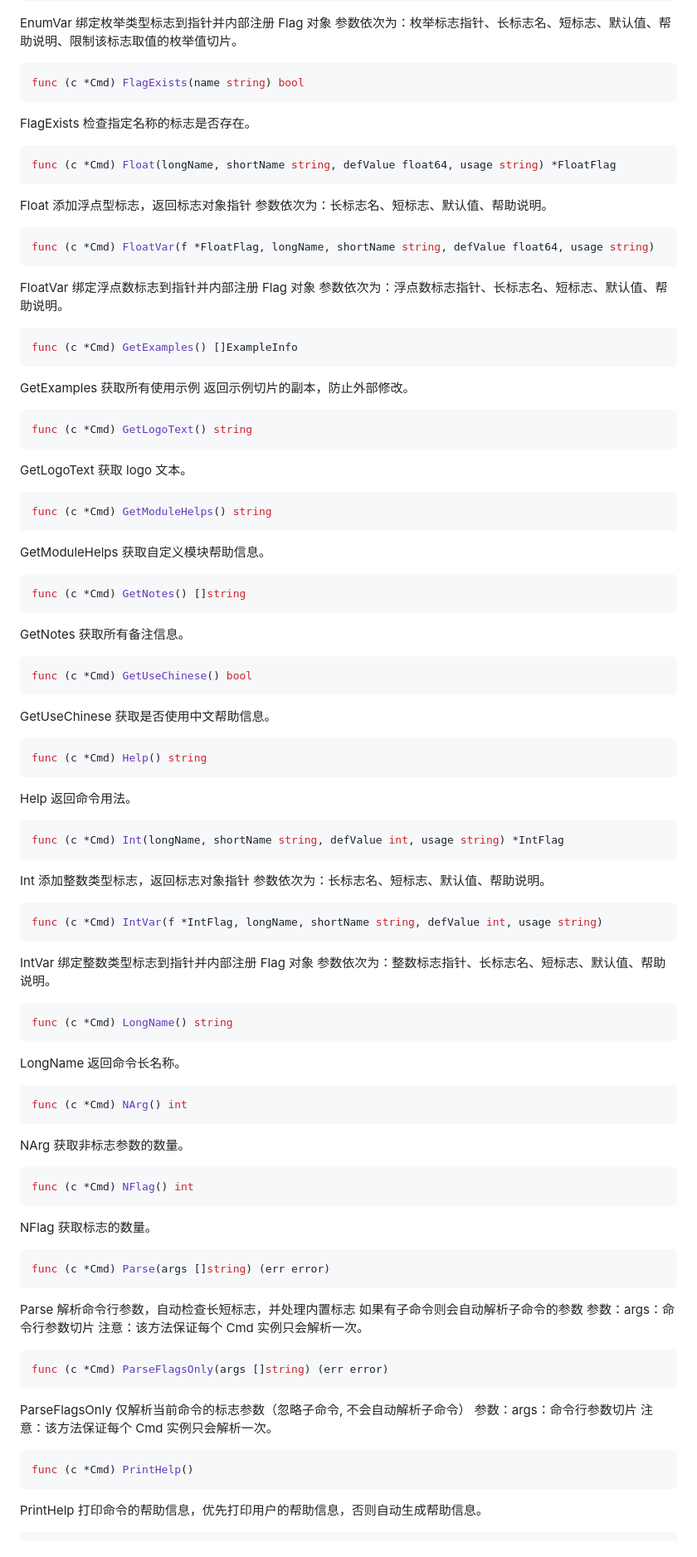
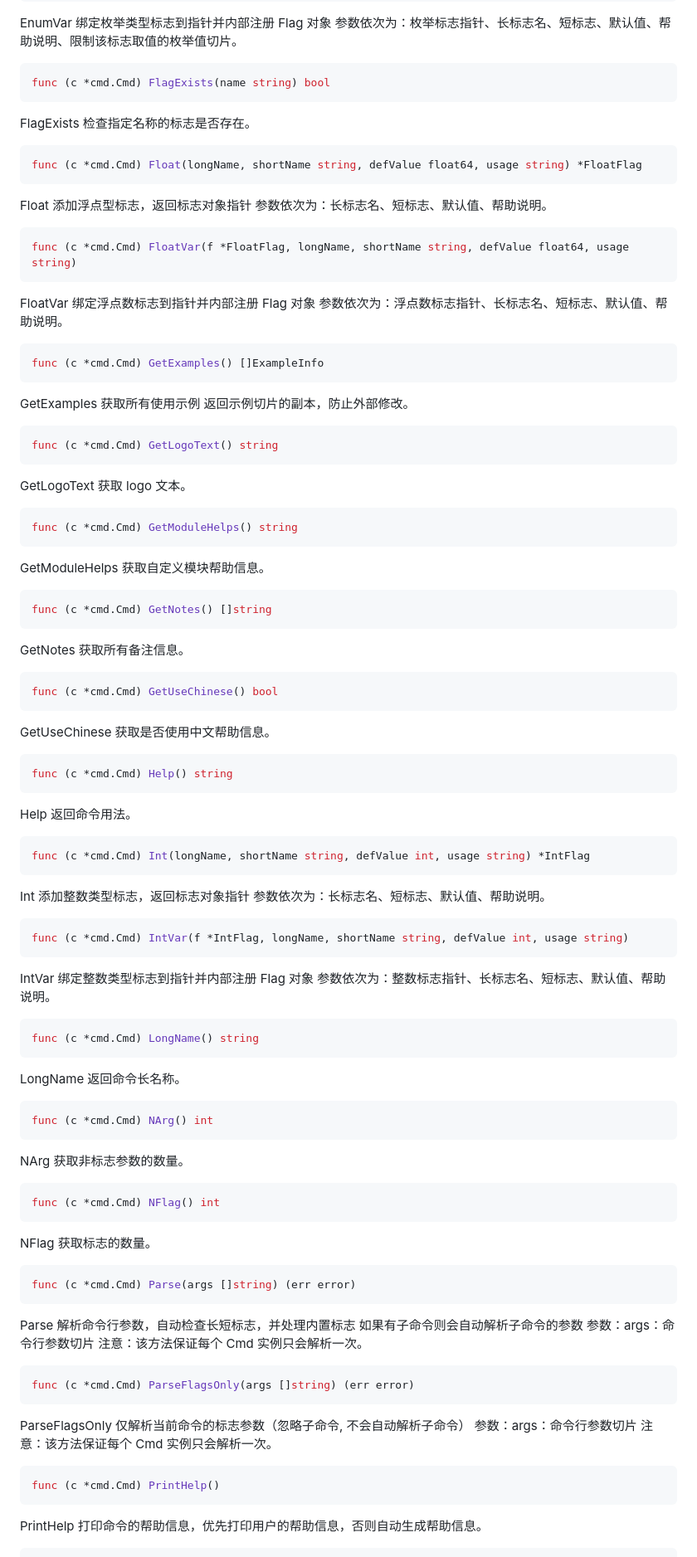
Before and after one commit to QiaoMuDe/qflag, a Markdown page: APIDOC.md, the part around one of its changes. Shown at 83% size. GitHub-like rendering.

````diff
--- a/APIDOC.md
+++ b/APIDOC.md
@@ -764,103 +775,103 @@ func (c *Cmd) EnumVar(f *EnumFlag, longName, shortName string, defValue string,
 EnumVar 绑定枚举类型标志到指针并内部注册 Flag 对象 参数依次为：枚举标志指针、长标志名、短标志、默认值、帮助说明、限制该标志取值的枚举值切片。
 
 ```go
-func (c *Cmd) FlagExists(name string) bool
+func (c *cmd.Cmd) FlagExists(name string) bool
 ```
 
 FlagExists 检查指定名称的标志是否存在。
 
 ```go
-func (c *Cmd) Float(longName, shortName string, defValue float64, usage string) *FloatFlag
+func (c *cmd.Cmd) Float(longName, shortName string, defValue float64, usage string) *FloatFlag
 ```
 
 Float 添加浮点型标志，返回标志对象指针 参数依次为：长标志名、短标志、默认值、帮助说明。
 
 ```go
-func (c *Cmd) FloatVar(f *FloatFlag, longName, shortName string, defValue float64, usage string)
+func (c *cmd.Cmd) FloatVar(f *FloatFlag, longName, shortName string, defValue float64, usage string)
 ```
 
 FloatVar 绑定浮点数标志到指针并内部注册 Flag 对象 参数依次为：浮点数标志指针、长标志名、短标志、默认值、帮助说明。
 
 ```go
-func (c *Cmd) GetExamples() []ExampleInfo
+func (c *cmd.Cmd) GetExamples() []ExampleInfo
 ```
 
 GetExamples 获取所有使用示例 返回示例切片的副本，防止外部修改。
 
 ```go
-func (c *Cmd) GetLogoText() string
+func (c *cmd.Cmd) GetLogoText() string
 ```
 
 GetLogoText 获取 logo 文本。
 
 ```go
-func (c *Cmd) GetModuleHelps() string
+func (c *cmd.Cmd) GetModuleHelps() string
 ```
 
 GetModuleHelps 获取自定义模块帮助信息。
 
 ```go
-func (c *Cmd) GetNotes() []string
+func (c *cmd.Cmd) GetNotes() []string
 ```
 
 GetNotes 获取所有备注信息。
 
 ```go
-func (c *Cmd) GetUseChinese() bool
+func (c *cmd.Cmd) GetUseChinese() bool
 ```
 
 GetUseChinese 获取是否使用中文帮助信息。
 
 ```go
-func (c *Cmd) Help() string
+func (c *cmd.Cmd) Help() string
 ```
 
 Help 返回命令用法。
 
 ```go
-func (c *Cmd) Int(longName, shortName string, defValue int, usage string) *IntFlag
+func (c *cmd.Cmd) Int(longName, shortName string, defValue int, usage string) *IntFlag
 ```
 
 Int 添加整数类型标志，返回标志对象指针 参数依次为：长标志名、短标志、默认值、帮助说明。
 
 ```go
-func (c *Cmd) IntVar(f *IntFlag, longName, shortName string, defValue int, usage string)
+func (c *cmd.Cmd) IntVar(f *IntFlag, longName, shortName string, defValue int, usage string)
 ```
 
 IntVar 绑定整数类型标志到指针并内部注册 Flag 对象 参数依次为：整数标志指针、长标志名、短标志、默认值、帮助说明。
 
 ```go
-func (c *Cmd) LongName() string
+func (c *cmd.Cmd) LongName() string
 ```
 
 LongName 返回命令长名称。
 
 ```go
-func (c *Cmd) NArg() int
+func (c *cmd.Cmd) NArg() int
 ```
 
 NArg 获取非标志参数的数量。
 
 ```go
-func (c *Cmd) NFlag() int
+func (c *cmd.Cmd) NFlag() int
 ```
 
 NFlag 获取标志的数量。
 
 ```go
-func (c *Cmd) Parse(args []string) (err error)
+func (c *cmd.Cmd) Parse(args []string) (err error)
 ```
 
 Parse 解析命令行参数，自动检查长短标志，并处理内置标志 如果有子命令则会自动解析子命令的参数 参数：args：命令行参数切片 注意：该方法保证每个 Cmd 实例只会解析一次。
 
 ```go
-func (c *Cmd) ParseFlagsOnly(args []string) (err error)
+func (c *cmd.Cmd) ParseFlagsOnly(args []string) (err error)
 ```
 
 ParseFlagsOnly 仅解析当前命令的标志参数（忽略子命令, 不会自动解析子命令） 参数：args：命令行参数切片 注意：该方法保证每个 Cmd 实例只会解析一次。
 
 ```go
-func (c *Cmd) PrintHelp()
+func (c *cmd.Cmd) PrintHelp()
 ```
 
 PrintHelp 打印命令的帮助信息，优先打印用户的帮助信息，否则自动生成帮助信息。
````
Also changed, not shown: other parts of APIDOC.md (+45 -32 lines).
